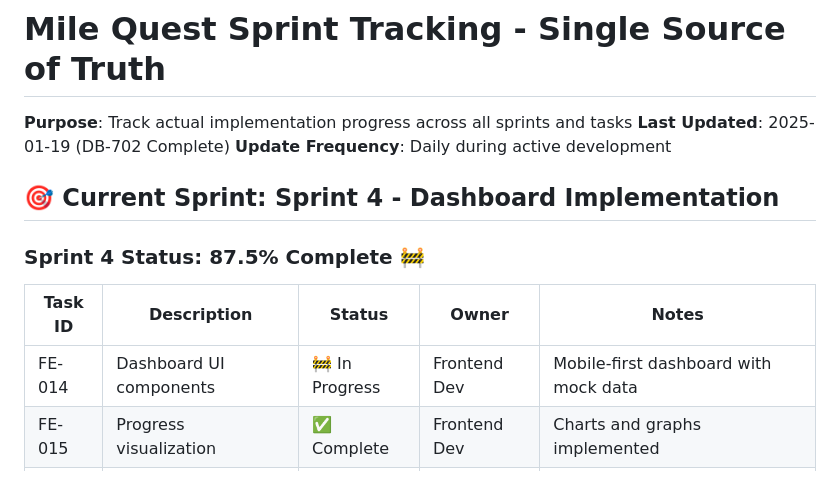
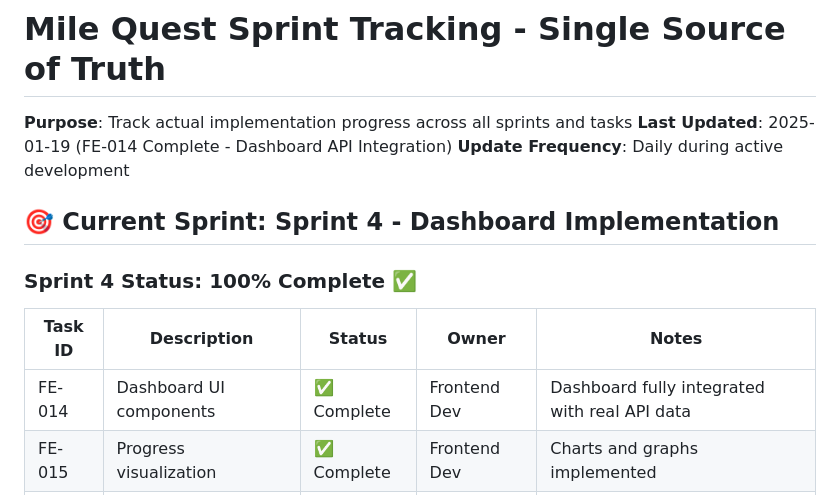
Before and after one commit to bailedk/mile-quest, a Markdown page: docs/SPRINT-TRACKING.md, the part around one of its changes. GitHub-like rendering.

```diff
--- a/docs/SPRINT-TRACKING.md
+++ b/docs/SPRINT-TRACKING.md
@@ -1,16 +1,16 @@
 # Mile Quest Sprint Tracking - Single Source of Truth
 
 **Purpose**: Track actual implementation progress across all sprints and tasks
-**Last Updated**: 2025-01-19 (DB-702 Complete)
+**Last Updated**: 2025-01-19 (FE-014 Complete - Dashboard API Integration)
 **Update Frequency**: Daily during active development
 
 ## 🎯 Current Sprint: Sprint 4 - Dashboard Implementation
 
-### Sprint 4 Status: 87.5% Complete 🚧
+### Sprint 4 Status: 100% Complete ✅
 
 | Task ID | Description | Status | Owner | Notes |
 |---------|-------------|--------|-------|-------|
-| FE-014 | Dashboard UI components | 🚧 In Progress | Frontend Dev | Mobile-first dashboard with mock data |
+| FE-014 | Dashboard UI components | ✅ Complete | Frontend Dev | Dashboard fully integrated with real API data |
 | FE-015 | Progress visualization | ✅ Complete | Frontend Dev | Charts and graphs implemented |
 | BE-017 | Dashboard API endpoint | ✅ Complete | Backend Dev | Aggregated dashboard data with caching |
 | BE-018 | Leaderboard calculations | ✅ Complete | Backend Dev | Team member rankings |
```
Also changed, not shown: other parts of docs/SPRINT-TRACKING.md (+29 -12 lines).
